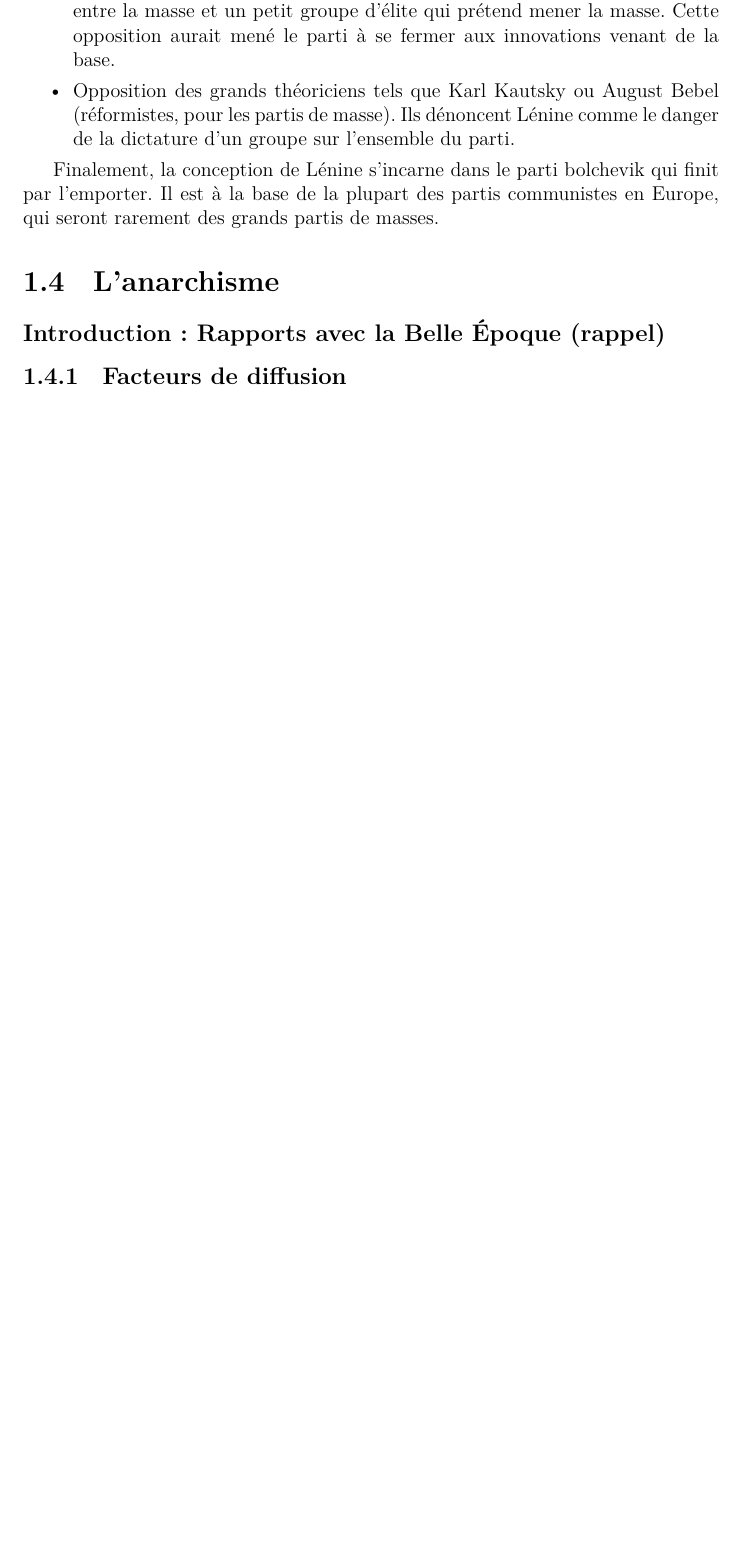
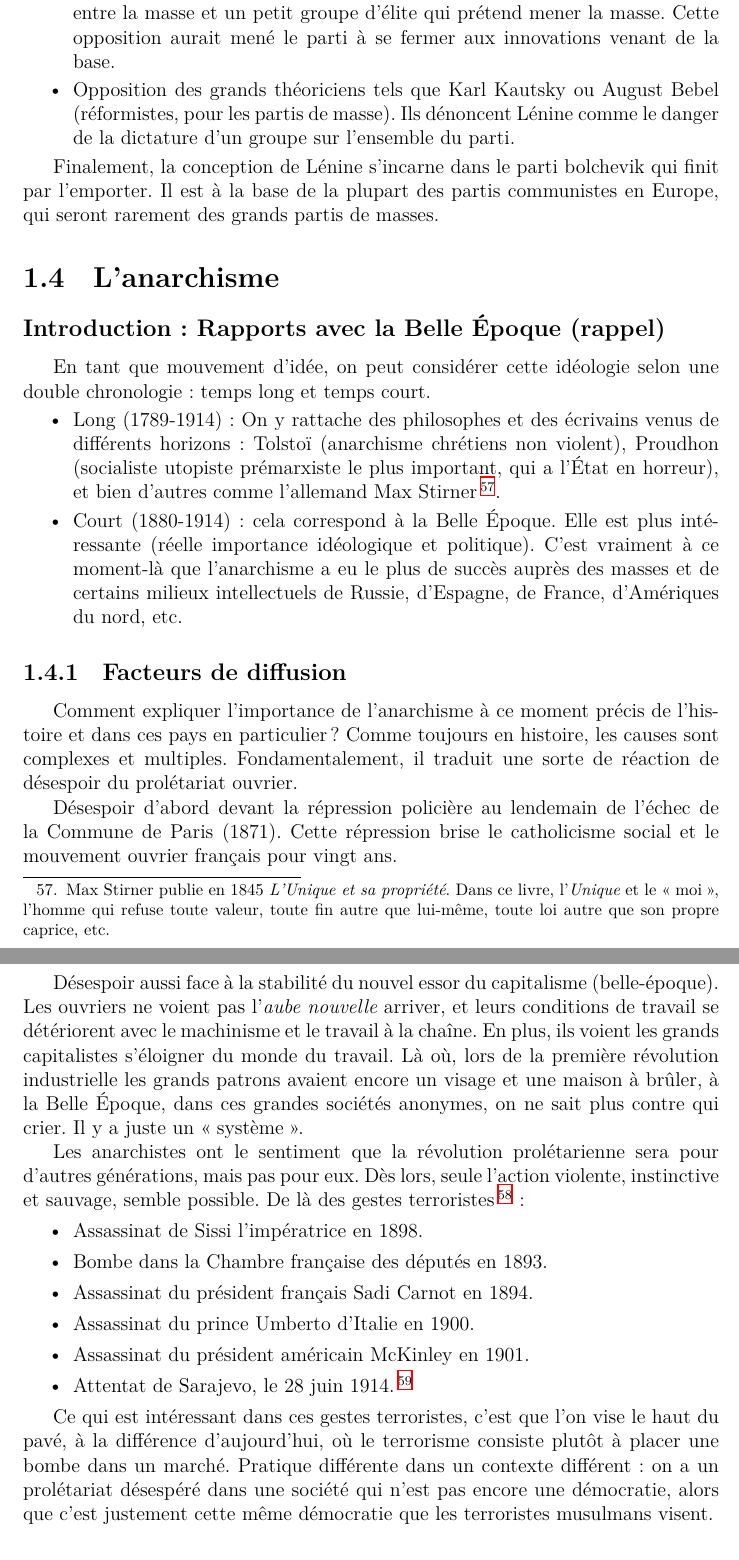
Before and after one commit to jeromevillebrun/synthese_histoire_contemporaine, a LaTeX document (main.tex): part of page 29 of 43 before the commit and two parts of pages 33 and 34 of 48 after it, the two joined at a grey line, cut so that both start at the same text, the shorter picture padded with empty space. Compiled offline with XeLaTeX.

Commit message:
Anarchisme : introduction

```diff
--- a/main.tex
+++ b/main.tex
@@ -615,9 +615,45 @@ Il est à la base de la plupart des partis communistes en Europe, qui seront rar
 
 \subsection*{Introduction : Rapports avec la Belle Époque (rappel)}
 
+%#16:09.0#
+
+En tant que mouvement d’idée, on peut considérer cette idéologie selon une double chronologie : temps long et temps court.
+\begin{itemize}
+	\item Long (1789-1914) : On y rattache des philosophes et des écrivains venus de différents horizons : Tolstoï (anarchisme chrétiens non violent), Proudhon (socialiste utopiste prémarxiste le plus important, qui a l'État en horreur), et bien d’autres comme l'allemand Max Stirner\footnote{Max Stirner publie en 1845 \emph{L'Unique et sa propriété}. Dans ce livre, l'\emph{Unique} et le \enquote{moi}, l'homme qui refuse toute valeur, toute fin autre que lui-même, toute loi autre que son propre caprice, etc.}.
+	\item Court (1880-1914) : cela correspond à la Belle Époque. Elle est plus intéressante (réelle importance idéologique et politique). C’est vraiment à ce moment-là que l’anarchisme a eu le plus de succès auprès des masses et de certains milieux intellectuels de Russie, d’Espagne, de France, d’Amériques du nord, etc.
+\end{itemize}
+
 \subsection{Facteurs de diffusion}
 
+Comment expliquer l'importance de l'anarchisme à ce moment précis de l'histoire et dans ces pays en particulier ?
+Comme toujours en histoire, les causes sont complexes et multiples.
+Fondamentalement, il traduit une sorte de réaction de désespoir du prolétariat ouvrier.
+
+Désespoir d’abord devant la répression policière au lendemain de l’échec de la Commune de Paris (1871). Cette répression brise le catholicisme social et le mouvement ouvrier français pour vingt ans.
+
+Désespoir aussi face à la stabilité du nouvel essor du capitalisme (belle-époque).
+Les ouvriers ne voient pas l'\emph{aube nouvelle} arriver, et leurs conditions de travail se détériorent avec le machinisme et le travail à la chaîne.
+En plus, ils voient les grands capitalistes s'éloigner du monde du travail.
+Là où, lors de la première révolution industrielle les grands patrons avaient encore un visage et une maison à brûler, à la Belle Époque, dans ces grandes sociétés anonymes, on ne sait plus contre qui crier. Il y a juste un \enquote{système}.
+
+Les anarchistes ont le sentiment que la révolution prolétarienne sera pour d'autres générations, mais pas pour eux.
+Dès lors, seule l’action violente, instinctive et sauvage, semble possible.
+De là des gestes terroristes\footnote{Ne pas retenir les dates. Juste savoir que ces attentats ont eu lieu dans la décennie 1890-1900. Retenir un ou deux de ces exemples suffit.} :
+\begin{itemize}
+	\item Assassinat de Sissi l'impératrice en 1898.
+	\item Bombe dans la Chambre française des députés en 1893.
+	\item Assassinat du président français Sadi Carnot en 1894.
+	\item Assassinat du prince Umberto d’Italie en 1900.
+	\item Assassinat du président américain McKinley en 1901.
+	\item Attentat de Sarajevo, le 28 juin 1914.\footnote{Assassinat de l'archiduc François-Ferdinand, héritier de l'Empire austro-hongrois, et de son épouse morganatique, Sophie Chotek.}
+\end{itemize}
+
+Ce qui est intéressant dans ces gestes terroristes, c'est que l'on vise le haut du pavé, à la différence d'aujourd'hui, où le terrorisme consiste plutôt à placer une bombe dans un marché.
+Pratique différente dans un contexte différent : on a un prolétariat désespéré dans une société qui n'est pas encore une démocratie, alors que c'est justement cette même démocratie que les terroristes musulmans visent.
+
 \subsection{Fondements théoriques}
+
+
 
 \subsubsection{Opposition à l'État}
 
```
Also changed, not shown: main.tex (4 more changed lines), 1 other file.
